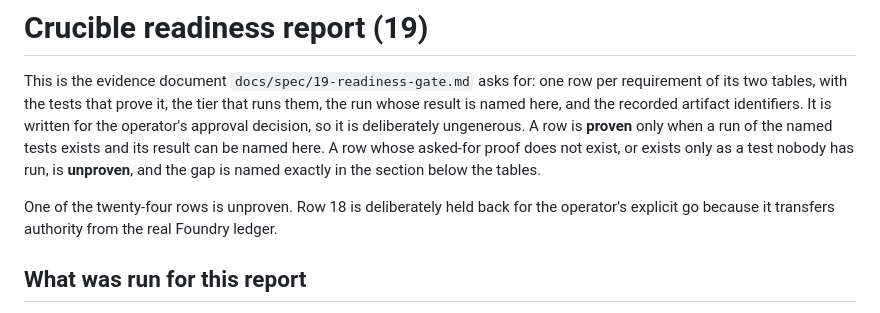
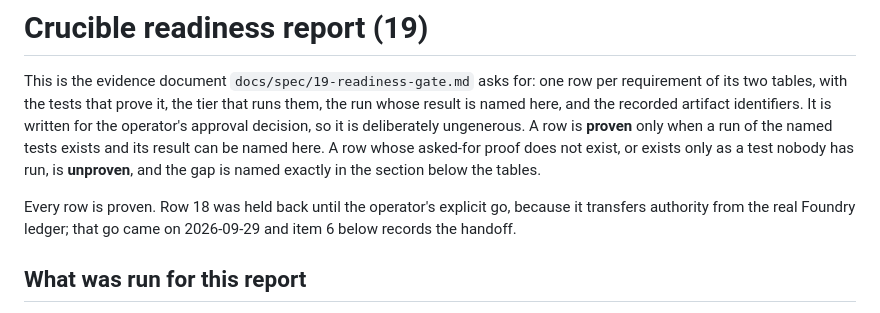
Before and after one commit to sentania-labs/crucible, a Markdown page: docs/readiness.md, the part around the change. GitHub-like rendering.

Commit message:
docs: readiness header no longer counts an unproven row

```diff
--- a/docs/readiness.md
+++ b/docs/readiness.md
@@ -8,9 +8,9 @@ is **proven** only when a run of the named tests exists and its result can be na
 here. A row whose asked-for proof does not exist, or exists only as a test nobody has
 run, is **unproven**, and the gap is named exactly in the section below the tables.
 
-One of the twenty-four rows is unproven. Row 18 is deliberately held back for
-the operator's explicit go because it transfers authority from the real Foundry
-ledger.
+Every row is proven. Row 18 was held back until the operator's explicit go, because
+it transfers authority from the real Foundry ledger; that go came on 2026-09-29 and
+item 6 below records the handoff.
 
 ## What was run for this report
 
```
